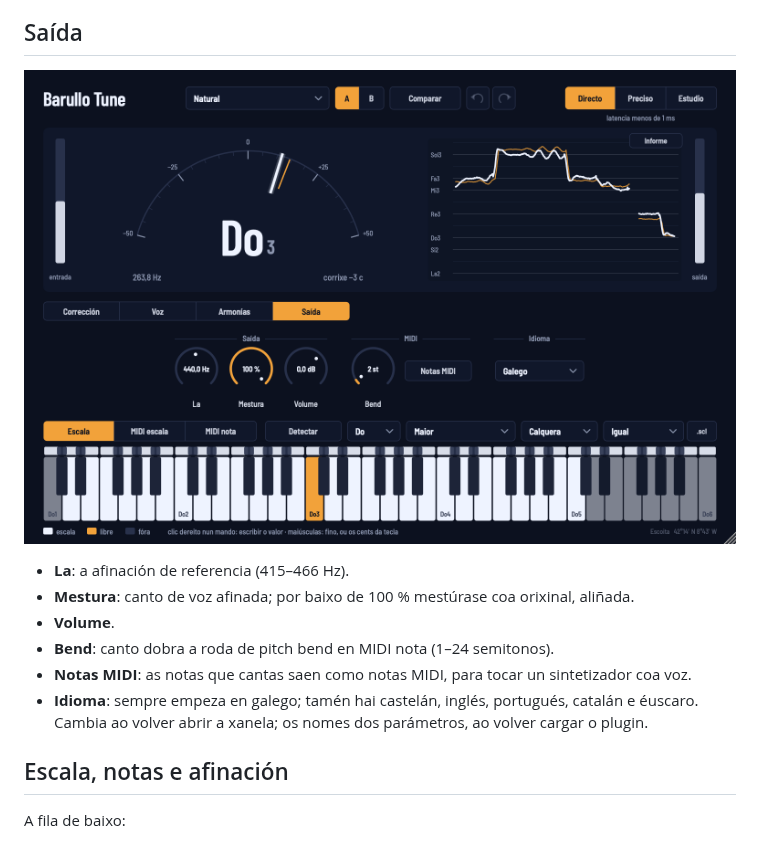
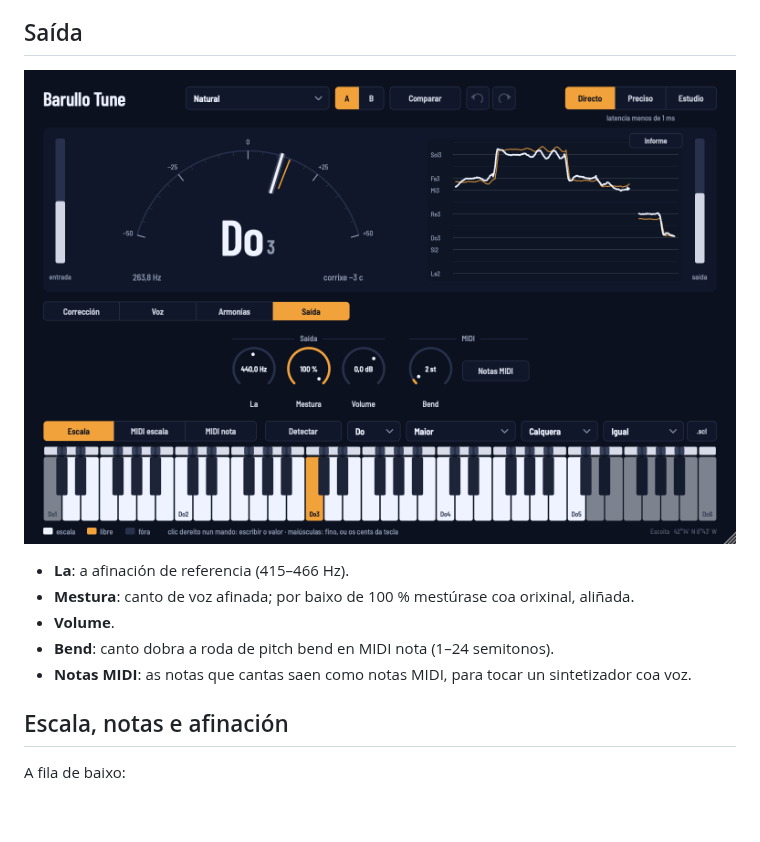
Before and after one commit to callejodev-dotcom/barullotune, a Markdown page: docs/MANUAL.md, the part around the change. Rendered like a GitHub page; pictures changed too: docs/img/saida.png; blank space fills up the shorter version.

```diff
--- a/docs/MANUAL.md
+++ b/docs/MANUAL.md
@@ -77,7 +77,6 @@ As armonías levan a mesma corrección e a mesma expresión ca a túa voz (vibra
 - **Volume**.
 - **Bend**: canto dobra a roda de pitch bend en MIDI nota (1–24 semitonos).
 - **Notas MIDI**: as notas que cantas saen como notas MIDI, para tocar un sintetizador coa voz.
-- **Idioma**: sempre empeza en galego; tamén hai castelán, inglés, portugués, catalán e éuscaro. Cambia ao volver abrir a xanela; os nomes dos parámetros, ao volver cargar o plugin.
 
 ## Escala, notas e afinación
 
```
Also changed, not shown: LEEME.md (+0 -3 lines), 13 other files.
